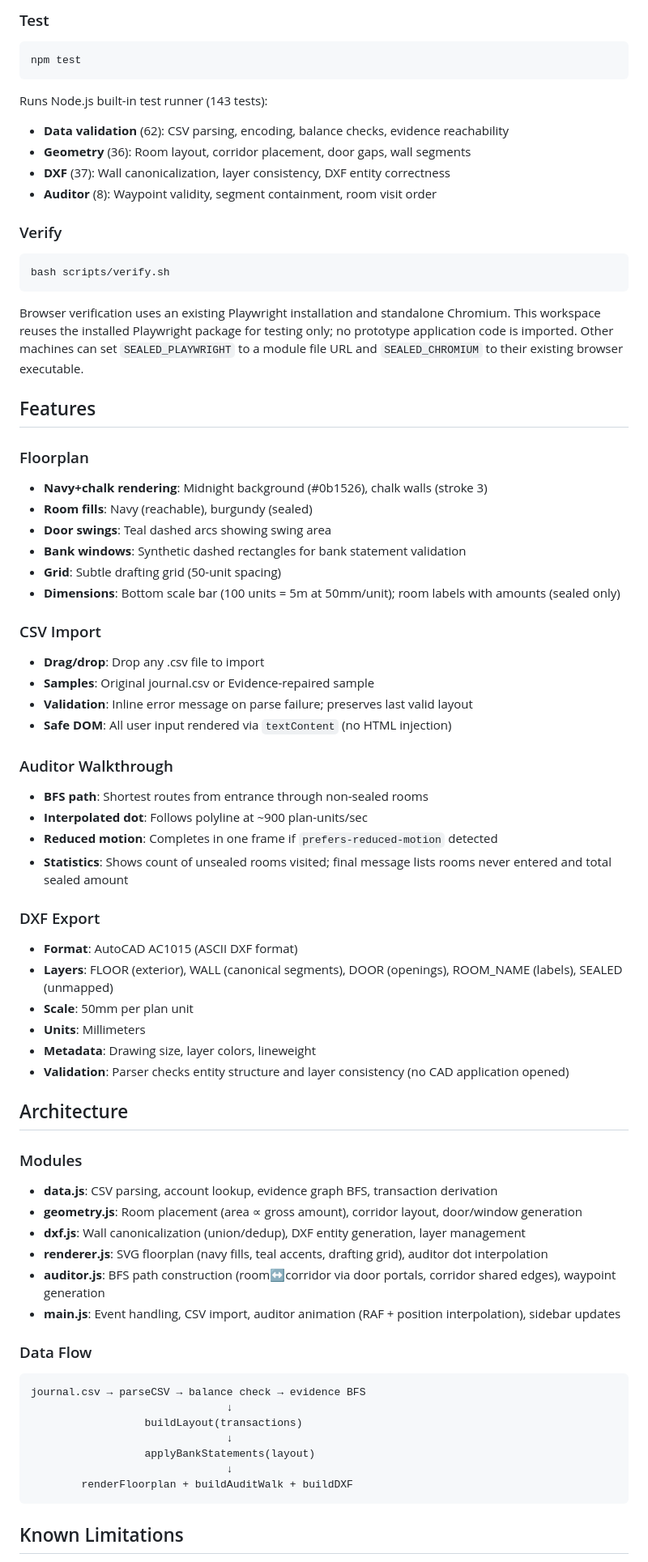
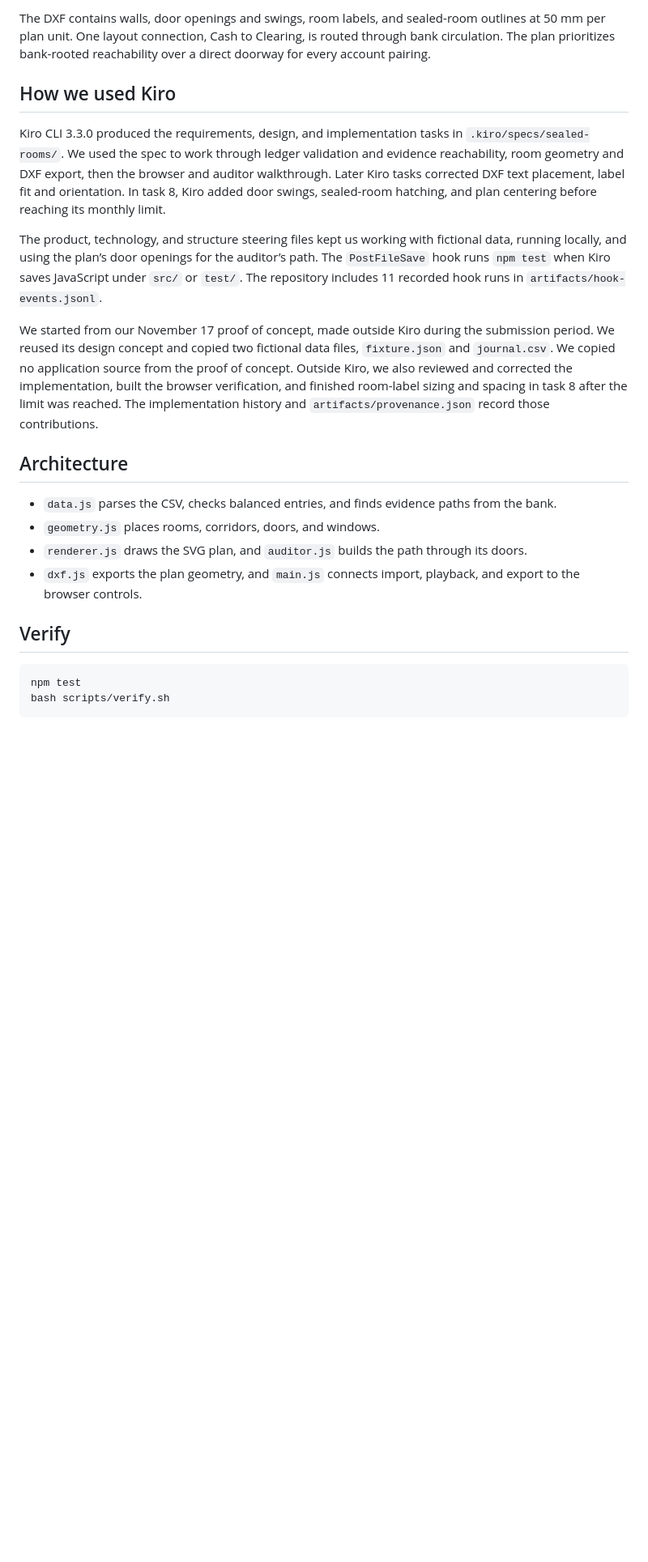
Before and after one commit to kks0488/sealed-rooms, a Markdown page: README.md, the part around one of its changes. Shown at 81% size. Rendered like a GitHub page; blank space fills up the shorter version.

````diff
--- a/README.md
+++ b/README.md
@@ -67,80 +25,25 @@ Copies assets to `dist/` directory (index.html, src/*, journal.csv, samples/, ba
 
-### Test
+The DXF contains walls, door openings and swings, room labels, and sealed-room outlines at 50 mm per plan unit. One layout connection, Cash to Clearing, is routed through bank circulation. The plan prioritizes bank-rooted reachability over a direct doorway for every account pairing.
+
+## How we used Kiro
+
+Kiro CLI 3.3.0 produced the requirements, design, and implementation tasks in `.kiro/specs/sealed-rooms/`. We used the spec to work through ledger validation and evidence reachability, room geometry and DXF export, then the browser and auditor walkthrough. Later Kiro tasks corrected DXF text placement, label fit and orientation. In task 8, Kiro added door swings, sealed-room hatching, and plan centering before reaching its monthly limit.
+
+The product, technology, and structure steering files kept us working with fictional data, running locally, and using the plan’s door openings for the auditor’s path. The `PostFileSave` hook runs `npm test` when Kiro saves JavaScript under `src/` or `test/`. The repository includes 11 recorded hook runs in `artifacts/hook-events.jsonl`.
+
+We started from our November 17 proof of concept, made outside Kiro during the submission period. We reused its design concept and copied two fictional data files, `fixture.json` and `journal.csv`. We copied no application source from the proof of concept. Outside Kiro, we also reviewed and corrected the implementation, built the browser verification, and finished room-label sizing and spacing in task 8 after the limit was reached. The implementation history and `artifacts/provenance.json` record those contributions.
+
+## Architecture
+
+- `data.js` parses the CSV, checks balanced entries, and finds evidence paths from the bank.
+- `geometry.js` places rooms, corridors, doors, and windows.
+- `renderer.js` draws the SVG plan, and `auditor.js` builds the path through its doors.
+- `dxf.js` exports the plan geometry, and `main.js` connects import, playback, and export to the browser controls.
+
+## Verify
 
 ```bash
 npm test
-```
-
-Runs Node.js built-in test runner (143 tests):
-- **Data validation** (62): CSV parsing, encoding, balance checks, evidence reachability
-- **Geometry** (36): Room layout, corridor placement, door gaps, wall segments
-- **DXF** (37): Wall canonicalization, layer consistency, DXF entity correctness
-- **Auditor** (8): Waypoint validity, segment containment, room visit order
-
-### Verify
-
-```bash
 bash scripts/verify.sh
 ```
 
-Browser verification uses an existing Playwright installation and standalone Chromium. This workspace reuses the installed Playwright package for testing only; no prototype application code is imported. Other machines can set `SEALED_PLAYWRIGHT` to a module file URL and `SEALED_CHROMIUM` to their existing browser executable.
-
-## Features
-
-### Floorplan
-
-- **Navy+chalk rendering**: Midnight background (#0b1526), chalk walls (stroke 3)
-- **Room fills**: Navy (reachable), burgundy (sealed)
-- **Door swings**: Teal dashed arcs showing swing area
-- **Bank windows**: Synthetic dashed rectangles for bank statement validation
-- **Grid**: Subtle drafting grid (50-unit spacing)
-- **Dimensions**: Bottom scale bar (100 units = 5m at 50mm/unit); room labels with amounts (sealed only)
-
-### CSV Import
-
-- **Drag/drop**: Drop any .csv file to import
-- **Samples**: Original journal.csv or Evidence-repaired sample
-- **Validation**: Inline error message on parse failure; preserves last valid layout
-- **Safe DOM**: All user input rendered via `textContent` (no HTML injection)
-
-### Auditor Walkthrough
-
-- **BFS path**: Shortest routes from entrance through non-sealed rooms
-- **Interpolated dot**: Follows polyline at ~900 plan-units/sec
-- **Reduced motion**: Completes in one frame if `prefers-reduced-motion` detected
-- **Statistics**: Shows count of unsealed rooms visited; final message lists rooms never entered and total sealed amount
-
-### DXF Export
-
-- **Format**: AutoCAD AC1015 (ASCII DXF format)
-- **Layers**: FLOOR (exterior), WALL (canonical segments), DOOR (openings), ROOM_NAME (labels), SEALED (unmapped)
-- **Scale**: 50mm per plan unit
-- **Units**: Millimeters
-- **Metadata**: Drawing size, layer colors, lineweight
-- **Validation**: Parser checks entity structure and layer consistency (no CAD application opened)
-
-## Architecture
-
-### Modules
-
-- **data.js**: CSV parsing, account lookup, evidence graph BFS, transaction derivation
-- **geometry.js**: Room placement (area ∝ gross amount), corridor layout, door/window generation
-- **dxf.js**: Wall canonicalization (union/dedup), DXF entity generation, layer management
-- **renderer.js**: SVG floorplan (navy fills, teal accents, drafting grid), auditor dot interpolation
-- **auditor.js**: BFS path construction (room↔corridor via door portals, corridor shared edges), waypoint generation
-- **main.js**: Event handling, CSV import, auditor animation (RAF + position interpolation), sidebar updates
-
-### Data Flow
-
-```
-journal.csv → parseCSV → balance check → evidence BFS
-                               ↓
-                  buildLayout(transactions)
-                               ↓
-                  applyBankStatements(layout)
-                               ↓
-        renderFloorplan + buildAuditWalk + buildDXF
-```
-
-## Known Limitations
-
````
Also changed, not shown: other parts of README.md (+12 -70 lines), artifacts/01-floorplan.png (added), artifacts/03-room-details.png (added), 1 other file.
